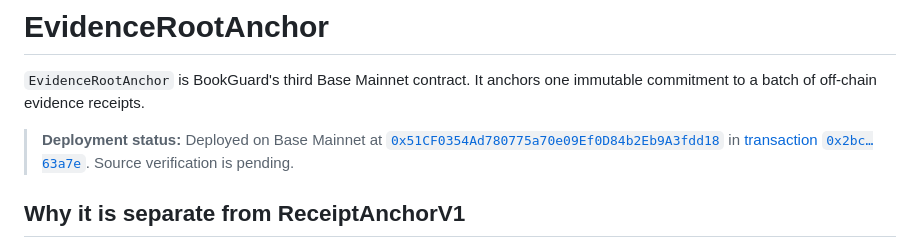
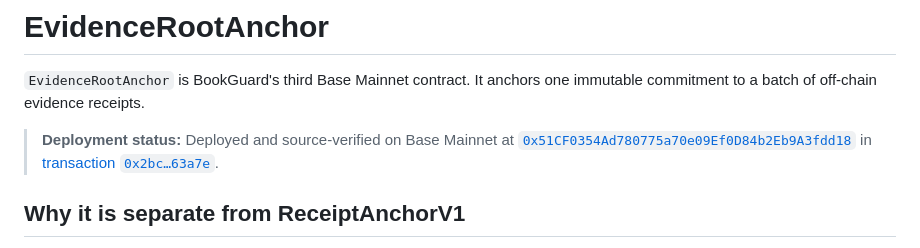
Before and after one commit to Scarpo-gh/bookguard, a Markdown page: docs/EVIDENCE_ROOT_ANCHOR.md, the part around the change. Rendered like a GitHub page.

Commit message:
docs: verify evidence root source

```diff
--- a/docs/EVIDENCE_ROOT_ANCHOR.md
+++ b/docs/EVIDENCE_ROOT_ANCHOR.md
@@ -2,7 +2,7 @@
 
 `EvidenceRootAnchor` is BookGuard's third Base Mainnet contract. It anchors one immutable commitment to a batch of off-chain evidence receipts.
 
-> **Deployment status:** Deployed on Base Mainnet at [`0x51CF0354Ad780775a70e09Ef0D84b2Eb9A3fdd18`](https://basescan.org/address/0x51CF0354Ad780775a70e09Ef0D84b2Eb9A3fdd18) in [transaction `0x2bc…63a7e`](https://basescan.org/tx/0x2bc706a45b06cf12352e6377a067561c75dc19484178932e0a20a00842663a7e). Source verification is pending.
+> **Deployment status:** Deployed and source-verified on Base Mainnet at [`0x51CF0354Ad780775a70e09Ef0D84b2Eb9A3fdd18`](https://basescan.org/address/0x51CF0354Ad780775a70e09Ef0D84b2Eb9A3fdd18#code) in [transaction `0x2bc…63a7e`](https://basescan.org/tx/0x2bc706a45b06cf12352e6377a067561c75dc19484178932e0a20a00842663a7e).
 
 ## Why it is separate from ReceiptAnchorV1
 
```
Also changed, not shown: docs/DEPLOYMENTS.md (+1 -1 lines).
